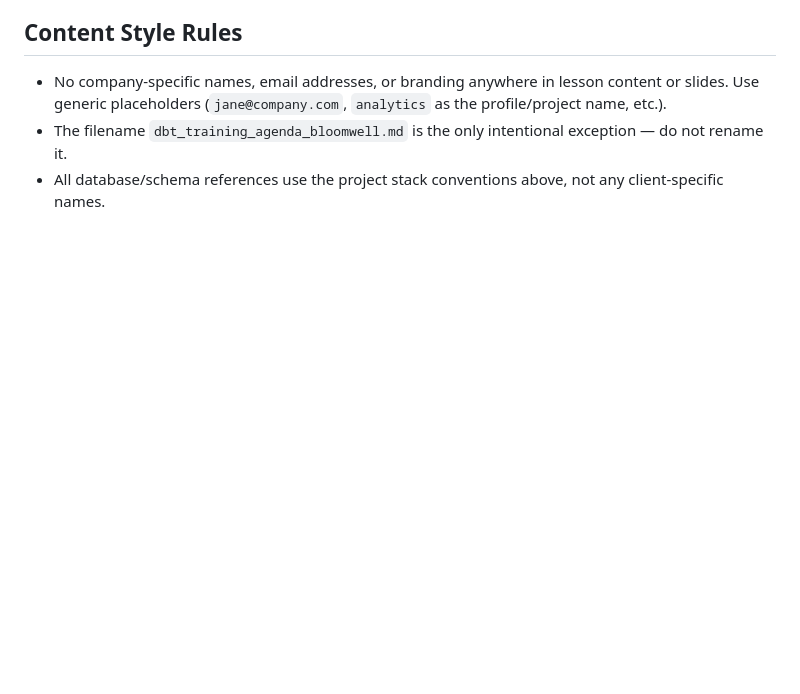
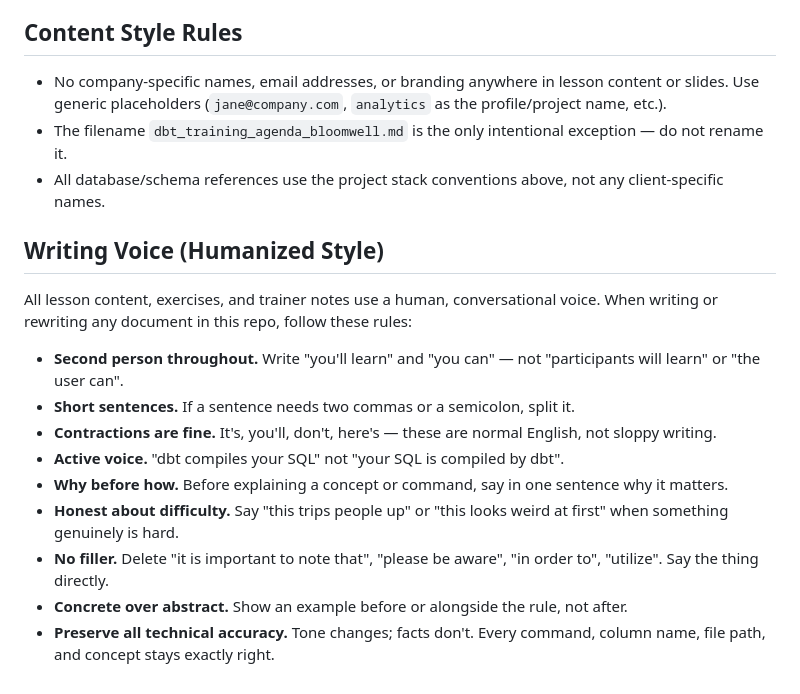
Before and after one commit to ThorstenWeberGER/dbt-training, a Markdown page: CLAUDE.md, the part around the change. Drawn GitHub-style; blank space fills up the shorter version.

Commit message:
Add humanized writing voice guide to CLAUDE.md
Defines the conversational style all documents in this repo should use:
second person, short sentences, contractions, active voice, why-before-how,
honest about difficulty, no filler phrases.

https://claude.ai/code/session_01BmJERUf7ohAbaC8SG8iCu3

```diff
--- a/CLAUDE.md
+++ b/CLAUDE.md
@@ -70,3 +70,17 @@ HubSpot / Source Systems
 - No company-specific names, email addresses, or branding anywhere in lesson content or slides. Use generic placeholders (`jane@company.com`, `analytics` as the profile/project name, etc.).
 - The filename `dbt_training_agenda_bloomwell.md` is the only intentional exception — do not rename it.
 - All database/schema references use the project stack conventions above, not any client-specific names.
+
+## Writing Voice (Humanized Style)
+
+All lesson content, exercises, and trainer notes use a human, conversational voice. When writing or rewriting any document in this repo, follow these rules:
+
+- **Second person throughout.** Write "you'll learn" and "you can" — not "participants will learn" or "the user can".
+- **Short sentences.** If a sentence needs two commas or a semicolon, split it.
+- **Contractions are fine.** It's, you'll, don't, here's — these are normal English, not sloppy writing.
+- **Active voice.** "dbt compiles your SQL" not "your SQL is compiled by dbt".
+- **Why before how.** Before explaining a concept or command, say in one sentence why it matters.
+- **Honest about difficulty.** Say "this trips people up" or "this looks weird at first" when something genuinely is hard.
+- **No filler.** Delete "it is important to note that", "please be aware", "in order to", "utilize". Say the thing directly.
+- **Concrete over abstract.** Show an example before or alongside the rule, not after.
+- **Preserve all technical accuracy.** Tone changes; facts don't. Every command, column name, file path, and concept stays exactly right.
```
